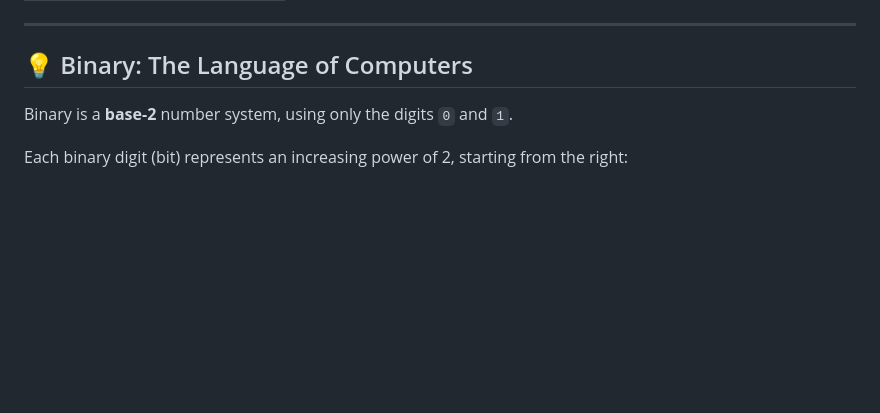
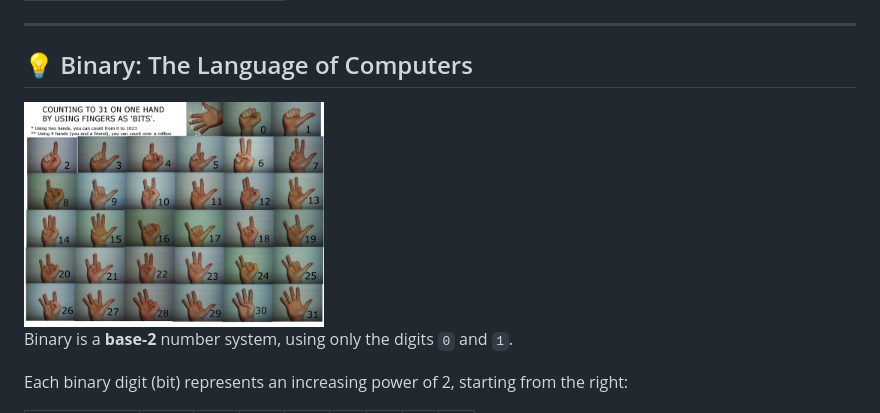
Before and after one commit to BasharAlwarad/Software_Engineering_course, a Markdown page: README.md, the part around the change. GitHub-like rendering; pictures changed too: images/binary_hand.jpg (added); blank space fills up the shorter version.

Commit message:
image counting binary with one hand

```diff
--- a/README.md
+++ b/README.md
@@ -29,6 +29,8 @@ This basic unit of information is called a **bit**.
 ---
 
 ## 💡 Binary: The Language of Computers
+
+  <img src="images/binary_hand.jpg" alt="CPU" width="300"/>
 
 Binary is a **base-2** number system, using only the digits `0` and `1`.
 
```
